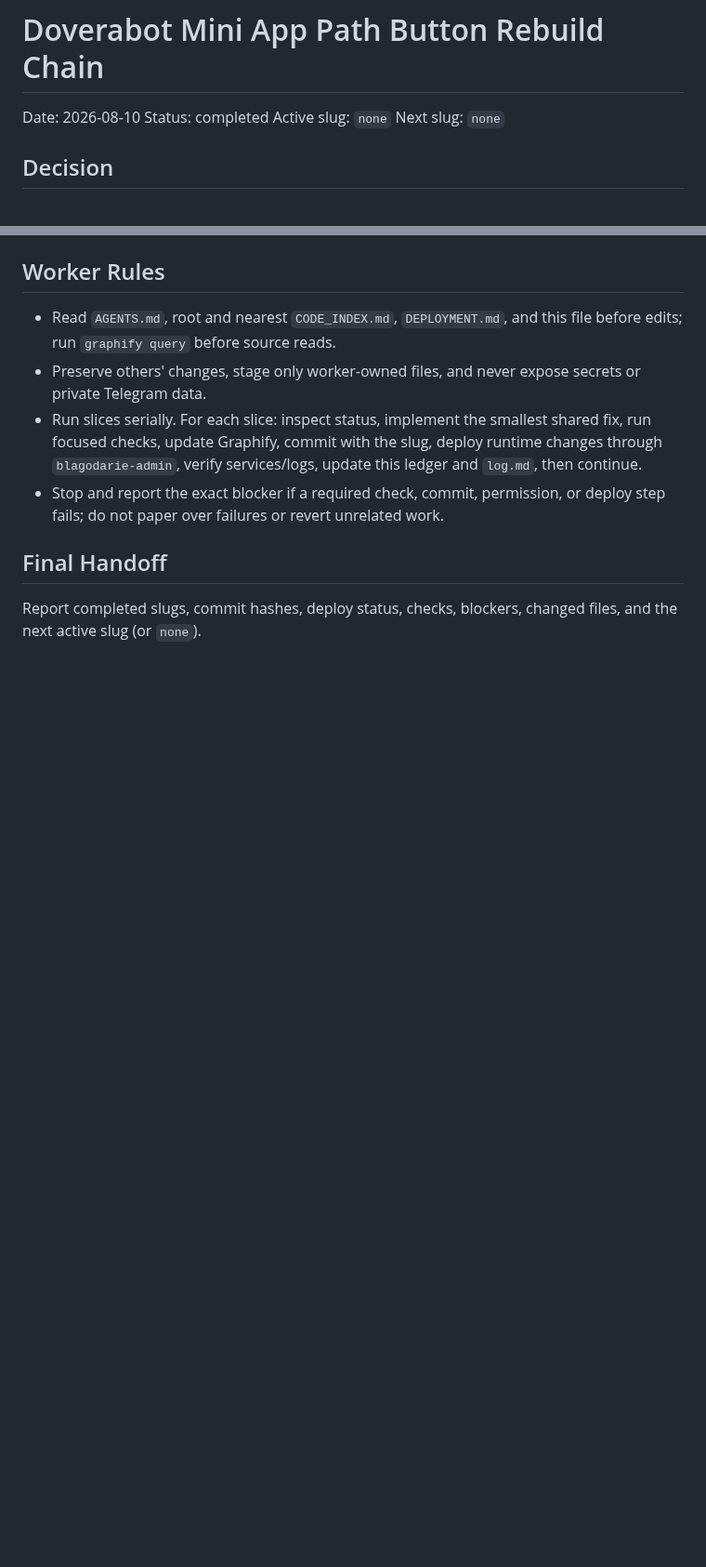
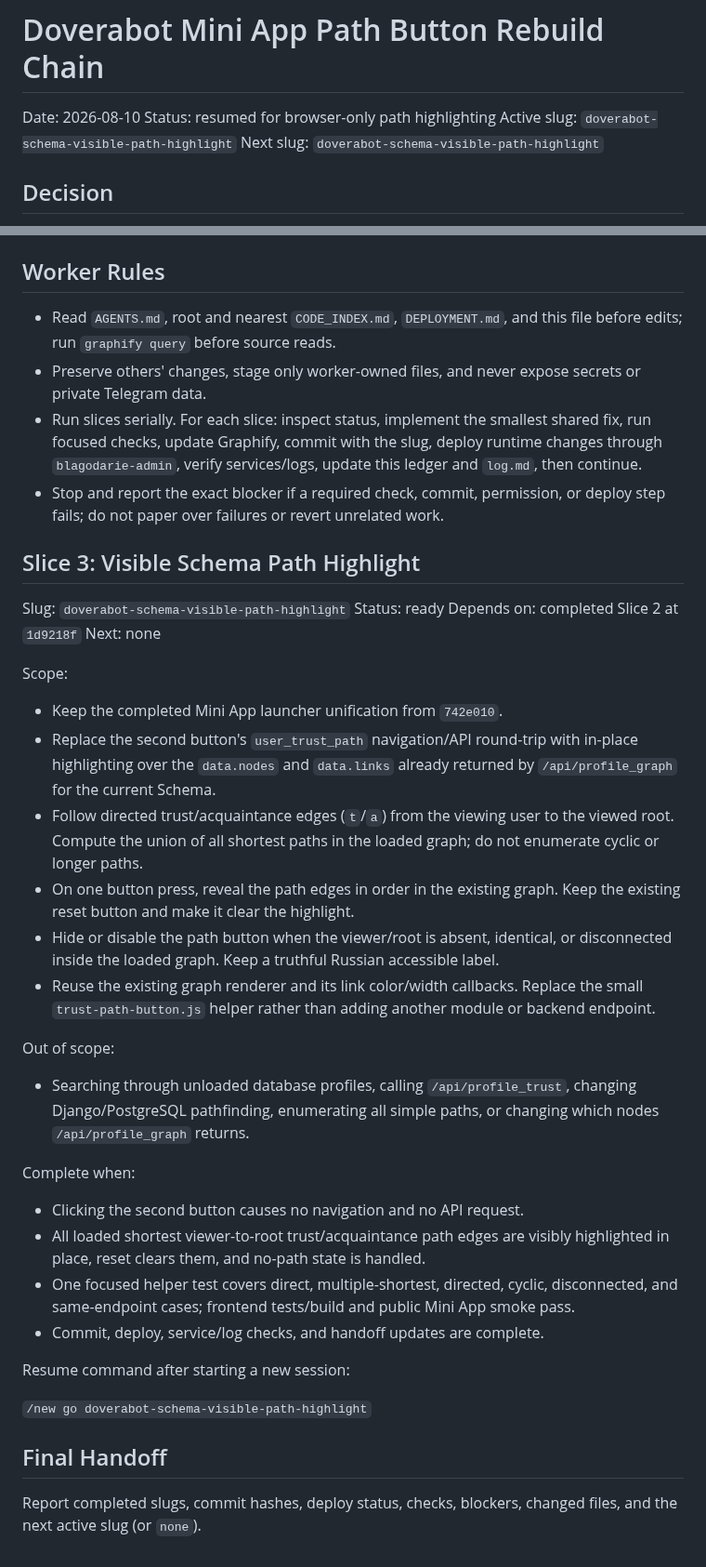
Before and after one commit to 6jlarogap/blagodarie, a Markdown page: references/2026-08-10-doverabot-miniapp-path-button-rebuild-chain.md, 2 parts joined by grey strips. Shown at 93% size. Rendered like a GitHub page; blank space fills up the shorter version.

Commit message:
docs(doverabot): plan visible path highlight

```diff
--- a/references/2026-08-10-doverabot-miniapp-path-button-rebuild-chain.md
+++ b/references/2026-08-10-doverabot-miniapp-path-button-rebuild-chain.md
@@ -1,9 +1,9 @@
 # Doverabot Mini App Path Button Rebuild Chain
 
 Date: 2026-08-10
-Status: completed
-Active slug: `none`
-Next slug: `none`
+Status: resumed for browser-only path highlighting
+Active slug: `doverabot-schema-visible-path-highlight`
+Next slug: `doverabot-schema-visible-path-highlight`
 
 ## Decision
 
@@ -113,6 +113,51 @@ nginx syntax, and public HTML smoke all passed; deploy emitted only existing
 - Stop and report the exact blocker if a required check, commit, permission, or
   deploy step fails; do not paper over failures or revert unrelated work.
 
+## Slice 3: Visible Schema Path Highlight
+
+Slug: `doverabot-schema-visible-path-highlight`
+Status: ready
+Depends on: completed Slice 2 at `1d9218f`
+Next: none
+
+Scope:
+
+- Keep the completed Mini App launcher unification from `742e010`.
+- Replace the second button's `user_trust_path` navigation/API round-trip with
+  in-place highlighting over the `data.nodes` and `data.links` already returned
+  by `/api/profile_graph` for the current Schema.
+- Follow directed trust/acquaintance edges (`t`/`a`) from the viewing user to
+  the viewed root. Compute the union of all shortest paths in the loaded graph;
+  do not enumerate cyclic or longer paths.
+- On one button press, reveal the path edges in order in the existing graph.
+  Keep the existing reset button and make it clear the highlight.
+- Hide or disable the path button when the viewer/root is absent, identical, or
+  disconnected inside the loaded graph. Keep a truthful Russian accessible
+  label.
+- Reuse the existing graph renderer and its link color/width callbacks. Replace
+  the small `trust-path-button.js` helper rather than adding another module or
+  backend endpoint.
+
+Out of scope:
+
+- Searching through unloaded database profiles, calling `/api/profile_trust`,
+  changing Django/PostgreSQL pathfinding, enumerating all simple paths, or
+  changing which nodes `/api/profile_graph` returns.
+
+Complete when:
+
+- Clicking the second button causes no navigation and no API request.
+- All loaded shortest viewer-to-root trust/acquaintance path edges are visibly
+  highlighted in place, reset clears them, and no-path state is handled.
+- One focused helper test covers direct, multiple-shortest, directed, cyclic,
+  disconnected, and same-endpoint cases; frontend tests/build and public
+  Mini App smoke pass.
+- Commit, deploy, service/log checks, and handoff updates are complete.
+
+Resume command after starting a new session:
+
+`/new go doverabot-schema-visible-path-highlight`
+
 ## Final Handoff
 
 Report completed slugs, commit hashes, deploy status, checks, blockers, changed
```
